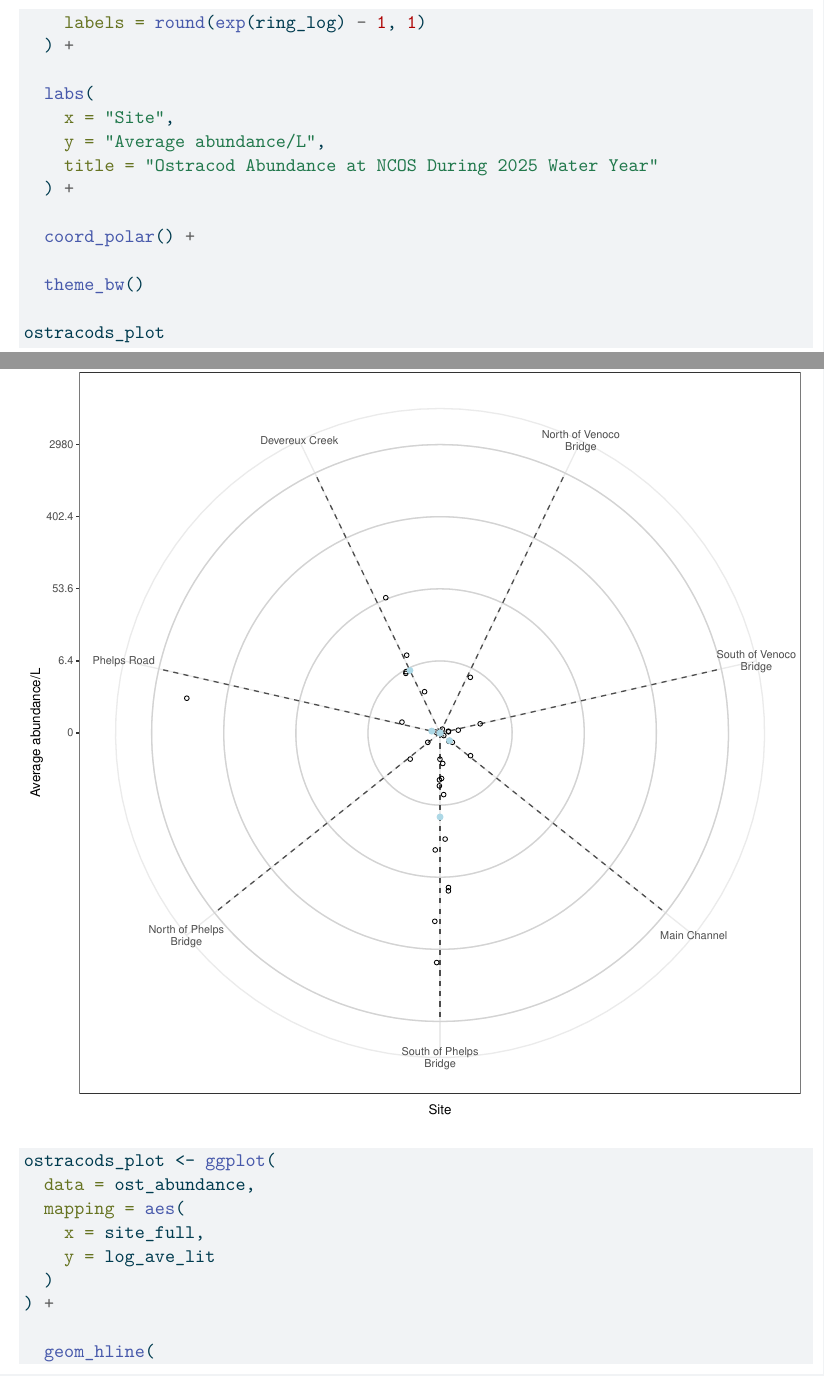
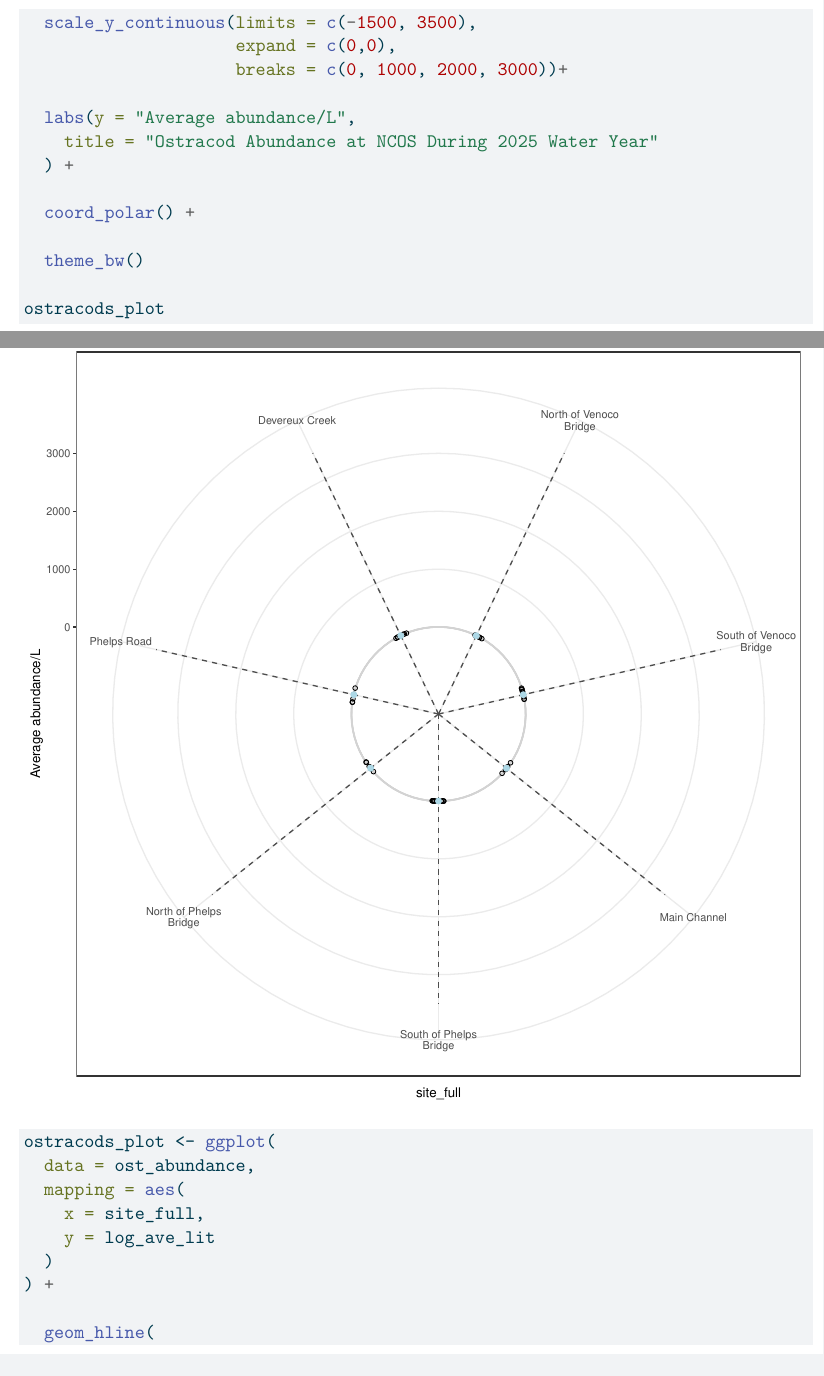
Before and after one commit to zeldaareif/intermediate-elective, a Quarto document (code/intermediate-elective.qmd): two parts of pages 8 and 9 of 11, joined at a grey line, cut at the place of the change. The pictures show the output file code/intermediate-elective.pdf that the author committed with the source.

Commit message:
editing plot

```diff
--- a/code/intermediate-elective.qmd
+++ b/code/intermediate-elective.qmd
@@ -244,9 +242,10 @@ ostracods_plot <- ggplot(
-    labels = round(exp(ring_log) - 1, 1)
-  ) +
 
-  labs(
-    x = "Site",
-    y = "Average abundance/L",
+  #scale y axis so bars don't start in the center
+  scale_y_continuous(limits = c(-1500, 3500),
+                     expand = c(0,0),
+                     breaks = c(0, 1000, 2000, 3000))+
+
+  labs(y = "Average abundance/L",
     title = "Ostracod Abundance at NCOS During 2025 Water Year"
   ) +
 
```
Also changed, not shown: code/intermediate-elective.pdf, code/intermediate-elective.qmd (2 more changed lines).
